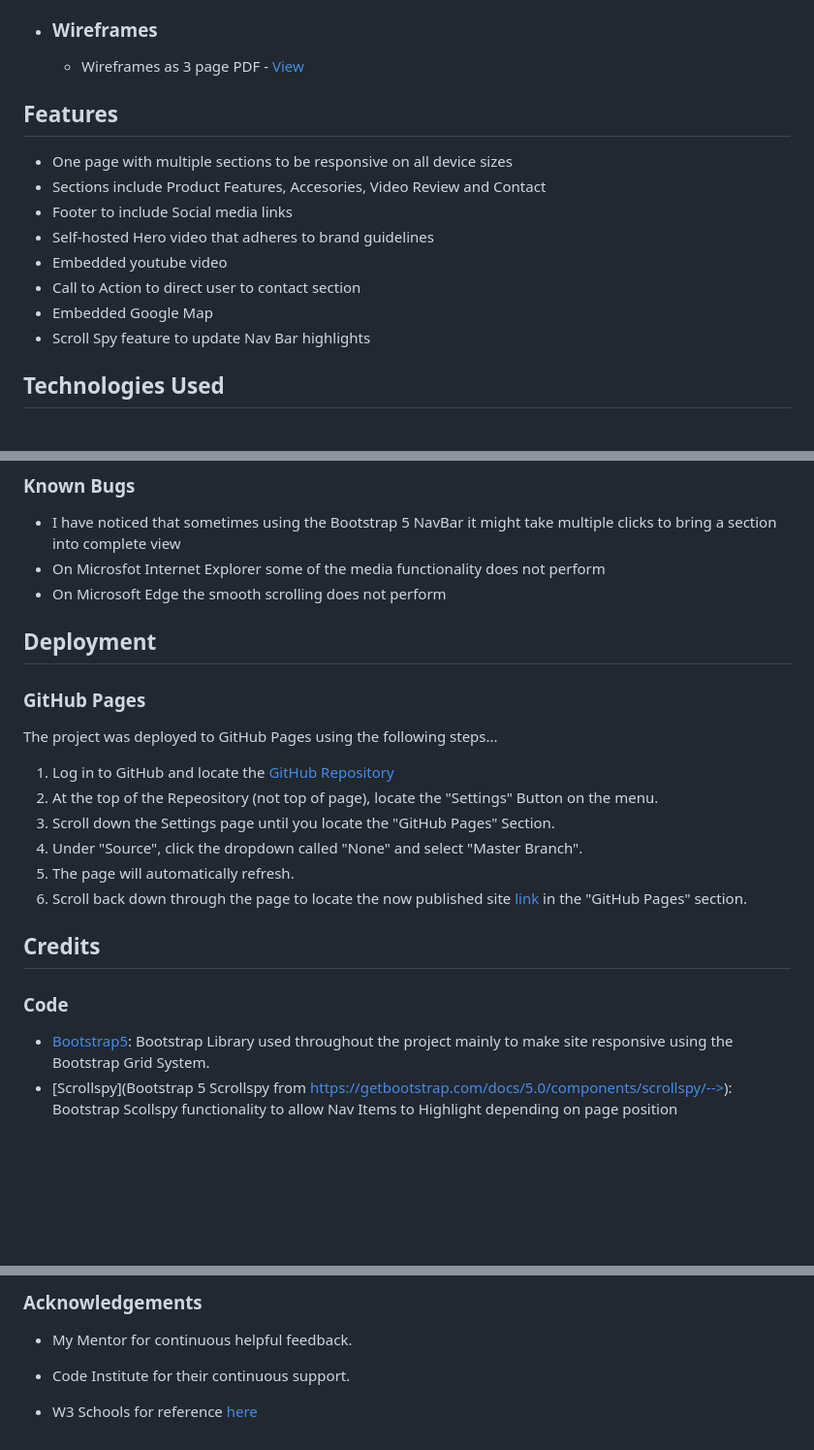
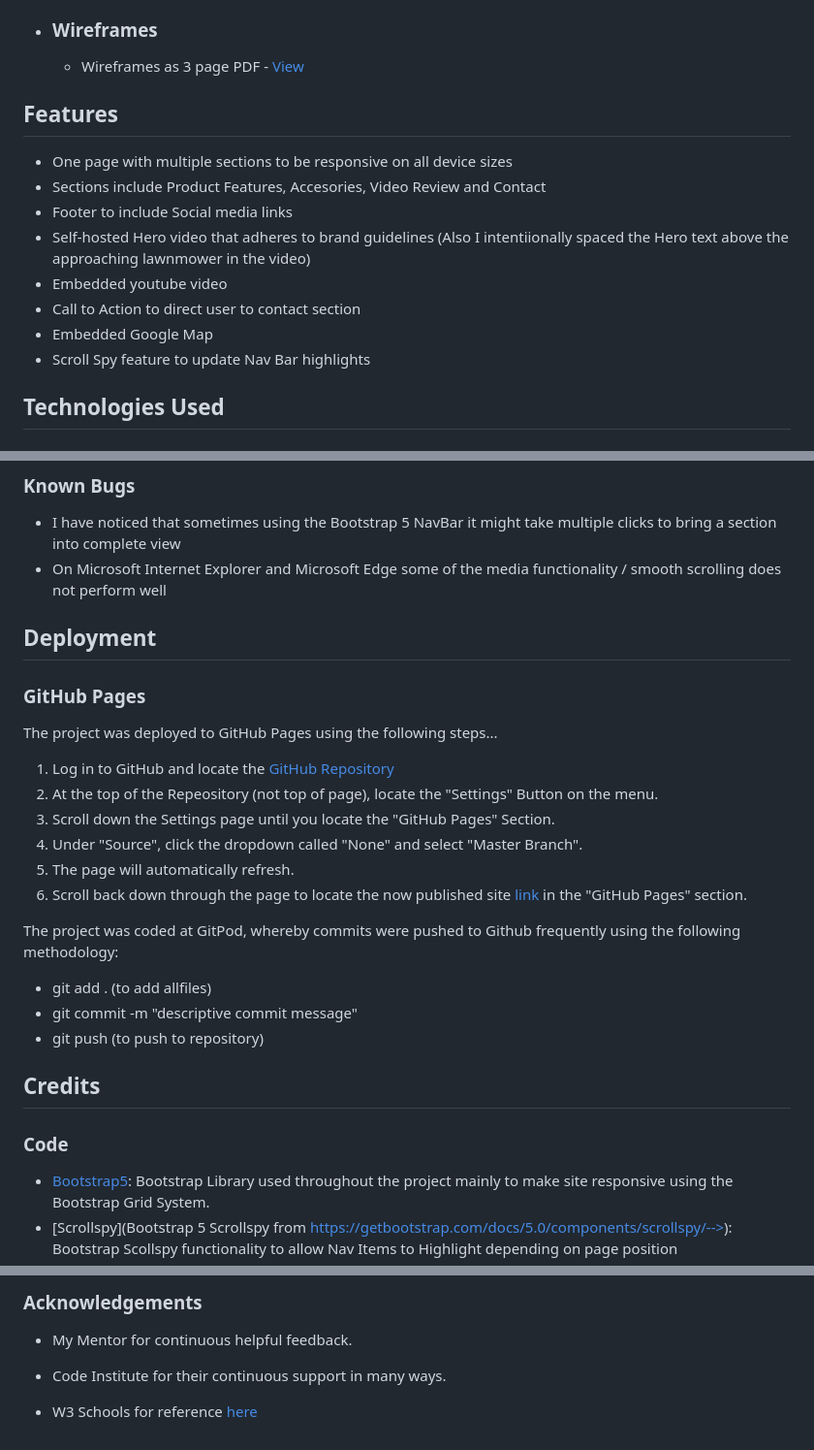
Before and after one commit to Code-Institute-Submissions/MSP1-1, a Markdown page: README.md, 3 parts joined by grey strips. Shown: that part at 97% size. Drawn GitHub-style; blank space fills up the shorter version.

```diff
--- a/README.md
+++ b/README.md
@@ -42,18 +42,16 @@ This is my first Milestone Project on the Full Stack Web Developer Code Institut
     -   Wireframes as 3 page PDF - [View](wireframes/wireframes.pdf)
 
 
-
 ## Features
 
 -   One page with multiple sections to be responsive on all device sizes
 -   Sections include Product Features, Accesories, Video Review and Contact
 -   Footer to include Social media links
--   Self-hosted Hero video that adheres to brand guidelines
+-   Self-hosted Hero video that adheres to brand guidelines (Also I intentiionally spaced the Hero text above the approaching lawnmower in the video)
 -   Embedded youtube video
 -   Call to Action to direct user to contact section
 -   Embedded Google Map
 -   Scroll Spy feature to update Nav Bar highlights
-
 
 
 ## Technologies Used
@@ -142,8 +147,7 @@ The W3C Markup Validator and W3C CSS Validator Services were used to validate th
 
 ### Known Bugs
 -   I have noticed that sometimes using the Bootstrap 5 NavBar it might take multiple clicks to bring a section into complete view
--   On Microsfot Internet Explorer some of the media functionality does not perform
--   On Microsoft Edge the smooth scrolling does not perform
+-   On Microsoft Internet Explorer and Microsoft Edge some of the media functionality / smooth scrolling does not perform well
 
 ## Deployment
 
@@ -158,12 +162,14 @@ The project was deployed to GitHub Pages using the following steps...
 5. The page will automatically refresh.
 6. Scroll back down through the page to locate the now published site [link](https://github.com/niallfitzg/MSP1) in the "GitHub Pages" section.
 
-
+The project was coded at GitPod, whereby commits were pushed to Github frequently using the following methodology:
+-   git add . (to add allfiles)
+-   git commit -m "descriptive commit message"
+-   git push  (to push to repository)
 
 ## Credits
 
 ### Code
-
 
 -   [Bootstrap5](https://getbootstrap.com/docs/4.4/getting-started/introduction/): Bootstrap Library used throughout the project mainly to make site responsive using the Bootstrap Grid System.
 -   [Scrollspy](Bootstrap 5 Scrollspy from  https://getbootstrap.com/docs/5.0/components/scrollspy/-->): Bootstrap Scollspy functionality to allow Nav Items to Highlight depending on page position
@@ -185,6 +191,6 @@ The project was deployed to GitHub Pages using the following steps...
 
 -   My Mentor for continuous helpful feedback.
 
--  Code Institute for their continuous support.
+-  Code Institute for their continuous support in many ways.
 
 -  W3 Schools for reference [here](https://www.w3schools.com/)
```
Also changed, not shown: other parts of README.md (+9 -2 lines), assets/images/css_valid.jpg (added), assets/images/html_valid.jpg (added), 2 other files.
